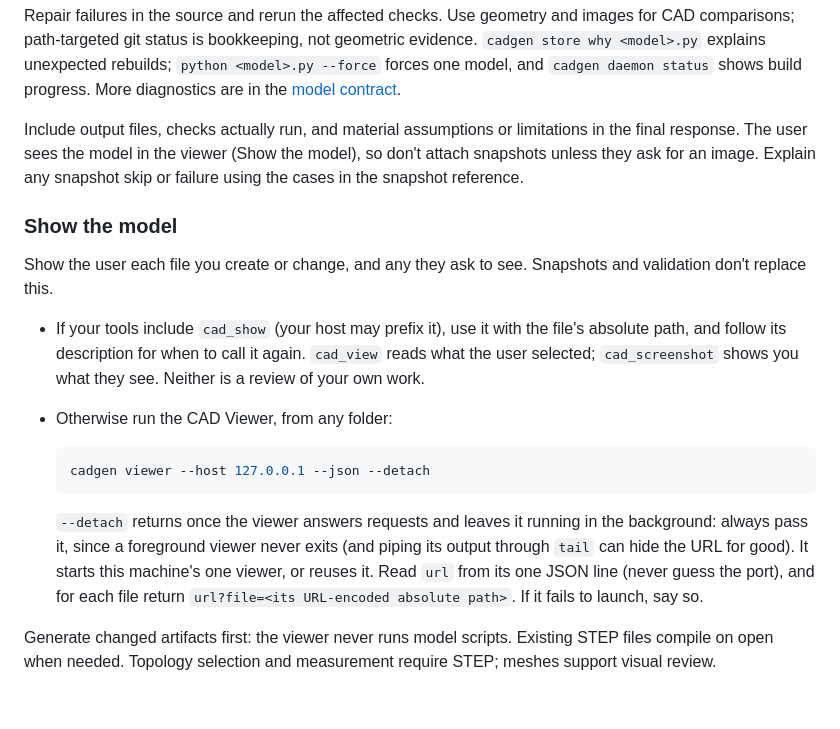
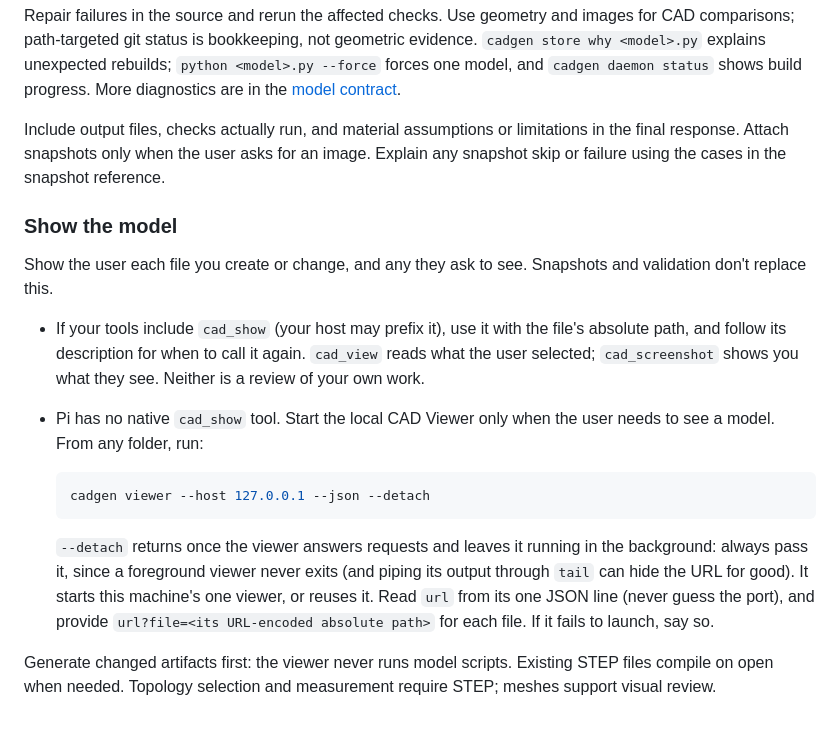
Before and after one commit to lychen2/pi_config, a Markdown page: skills/cad/SKILL.md, the part around the change. Rendered like a GitHub page.

````diff
--- a/skills/cad/SKILL.md
+++ b/skills/cad/SKILL.md
@@ -177,9 +177,9 @@ geometric evidence. `cadgen store why <model>.py` explains unexpected rebuilds;
 build progress. More diagnostics are in the [model contract](references/step-generation.md).
 
 Include output files, checks actually run, and material assumptions or
-limitations in the final response. The user sees the model in the viewer (Show
-the model), so don't attach snapshots unless they ask for an image. Explain any
-snapshot skip or failure using the cases in the snapshot reference.
+limitations in the final response. Attach snapshots only when the user asks for
+an image. Explain any snapshot skip or failure using the cases in the snapshot
+reference.
 
 ### Show the model
 
@@ -190,7 +190,8 @@ validation don't replace this.
   absolute path, and follow its description for when to call it again. `cad_view` reads
   what the user selected; `cad_screenshot` shows you what they see. Neither is a review
   of your own work.
-- Otherwise run the CAD Viewer, from any folder:
+- Pi has no native `cad_show` tool. Start the local CAD Viewer only when the user needs
+  to see a model. From any folder, run:
 
   ```bash
   cadgen viewer --host 127.0.0.1 --json --detach
@@ -199,8 +200,9 @@ validation don't replace this.
   `--detach` returns once the viewer answers requests and leaves it running in the
   background: always pass it, since a foreground viewer never exits (and piping its
   output through `tail` can hide the URL for good). It starts this machine's one viewer,
-  or reuses it. Read `url` from its one JSON line (never guess the port), and for each
-  file return `url?file=<its URL-encoded absolute path>`. If it fails to launch, say so.
+  or reuses it. Read `url` from its one JSON line (never guess the port), and provide
+  `url?file=<its URL-encoded absolute path>` for each file. If it fails to launch,
+  say so.
 
 Generate changed artifacts first: the viewer never runs model scripts. Existing
 STEP files compile on open when needed. Topology selection and measurement
````
Also changed, not shown: docs/extensions.zh-CN.md (+1 -1 lines).
